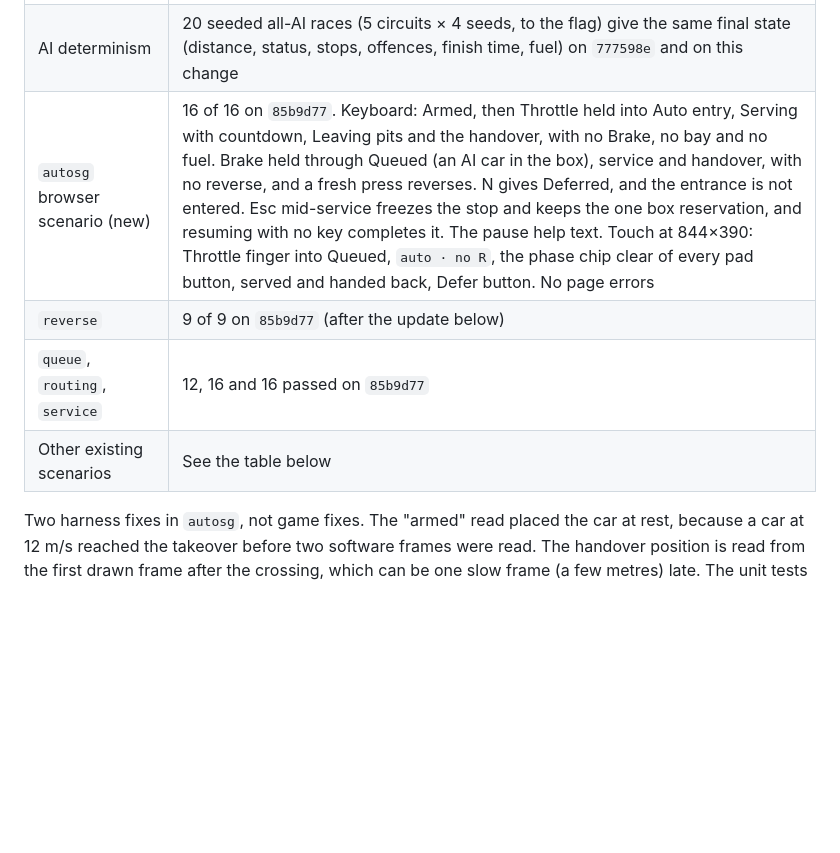
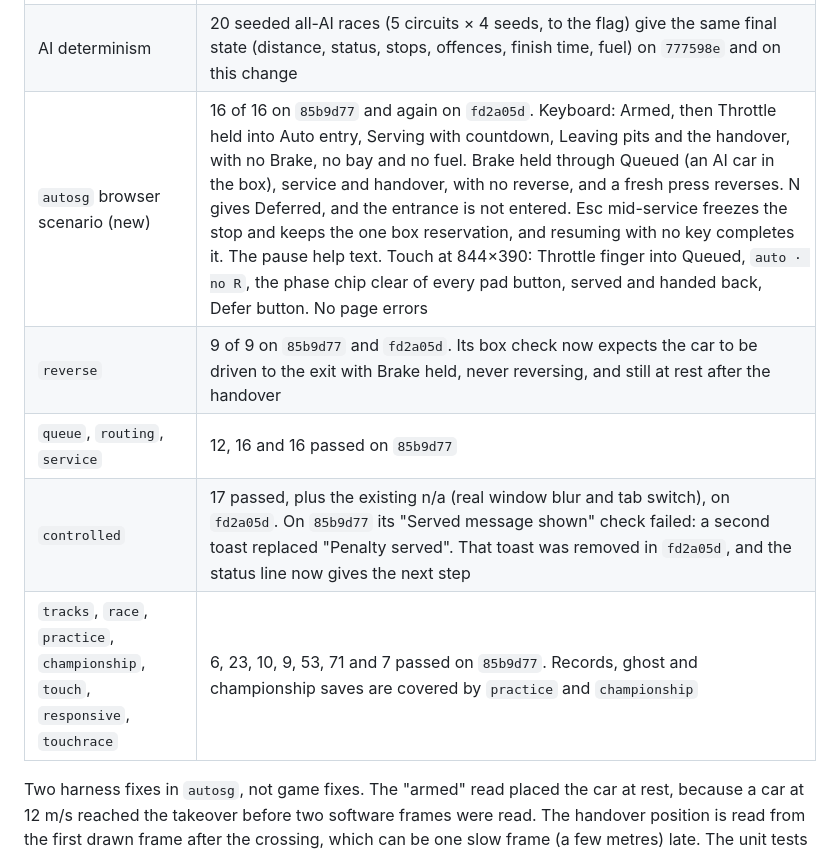
Before and after one commit to jdwd40/slot-racer-gp, a Markdown page: docs/auto-stop-go.md, the part around the change. Rendered like a GitHub page; blank space fills up the shorter version.

Commit message:
Record final browser evidence for automatic stop-and-go
Co-Authored-By: Claude Opus 5.5 <noreply@anthropic.com>

```diff
--- a/docs/auto-stop-go.md
+++ b/docs/auto-stop-go.md
@@ -58,10 +58,11 @@ The phase chip (`.sgp`) sits in the meter panel's chip row. The status line expl
 | --- | --- |
 | `npm run typecheck`, `npm test`, `npm run build` | Pass. 373 tests in 14 files, of which `test/autoStopGo.test.ts` adds 43. Older tests that encoded manual stopping were updated (see below) |
 | AI determinism | 20 seeded all-AI races (5 circuits × 4 seeds, to the flag) give the same final state (distance, status, stops, offences, finish time, fuel) on `777598e` and on this change |
-| `autosg` browser scenario (new) | 16 of 16 on `85b9d77`. Keyboard: Armed, then Throttle held into Auto entry, Serving with countdown, Leaving pits and the handover, with no Brake, no bay and no fuel. Brake held through Queued (an AI car in the box), service and handover, with no reverse, and a fresh press reverses. N gives Deferred, and the entrance is not entered. Esc mid-service freezes the stop and keeps the one box reservation, and resuming with no key completes it. The pause help text. Touch at 844×390: Throttle finger into Queued, `auto · no R`, the phase chip clear of every pad button, served and handed back, Defer button. No page errors |
-| `reverse` | 9 of 9 on `85b9d77` (after the update below) |
+| `autosg` browser scenario (new) | 16 of 16 on `85b9d77` and again on `fd2a05d`. Keyboard: Armed, then Throttle held into Auto entry, Serving with countdown, Leaving pits and the handover, with no Brake, no bay and no fuel. Brake held through Queued (an AI car in the box), service and handover, with no reverse, and a fresh press reverses. N gives Deferred, and the entrance is not entered. Esc mid-service freezes the stop and keeps the one box reservation, and resuming with no key completes it. The pause help text. Touch at 844×390: Throttle finger into Queued, `auto · no R`, the phase chip clear of every pad button, served and handed back, Defer button. No page errors |
+| `reverse` | 9 of 9 on `85b9d77` and `fd2a05d`. Its box check now expects the car to be driven to the exit with Brake held, never reversing, and still at rest after the handover |
 | `queue`, `routing`, `service` | 12, 16 and 16 passed on `85b9d77` |
-| Other existing scenarios | See the table below |
+| `controlled` | 17 passed, plus the existing n/a (real window blur and tab switch), on `fd2a05d`. On `85b9d77` its "Served message shown" check failed: a second toast replaced "Penalty served". That toast was removed in `fd2a05d`, and the status line now gives the next step |
+| `tracks`, `race`, `practice`, `championship`, `touch`, `responsive`, `touchrace` | 6, 23, 10, 9, 53, 71 and 7 passed on `85b9d77`. Records, ghost and championship saves are covered by `practice` and `championship` |
 
 Two harness fixes in `autosg`, not game fixes. The "armed" read placed the car at rest, because a car at 12 m/s reached the takeover before two software frames were read. The handover position is read from the first drawn frame after the crossing, which can be one slow frame (a few metres) late. The unit tests assert the handover within 0.2 m of `PIT_OUT1` at 1/60 s frames.
 
```
